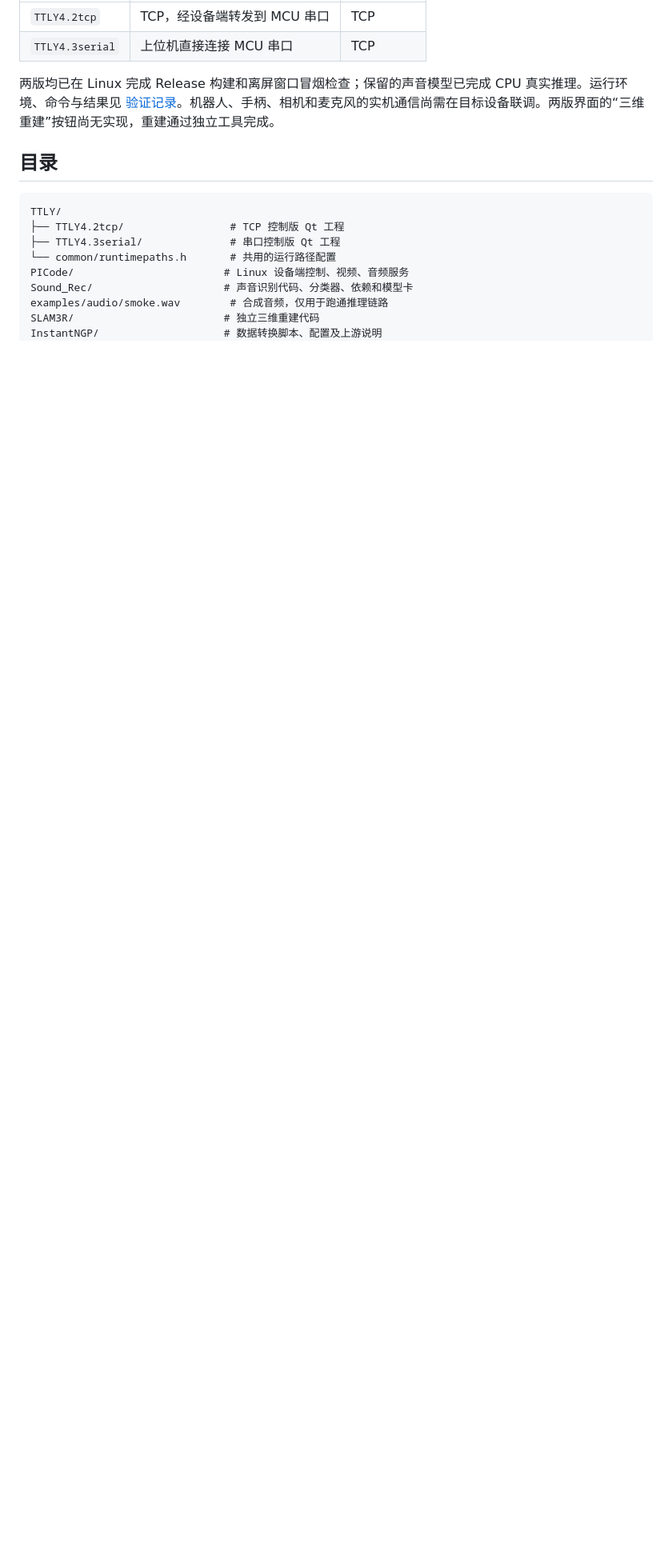
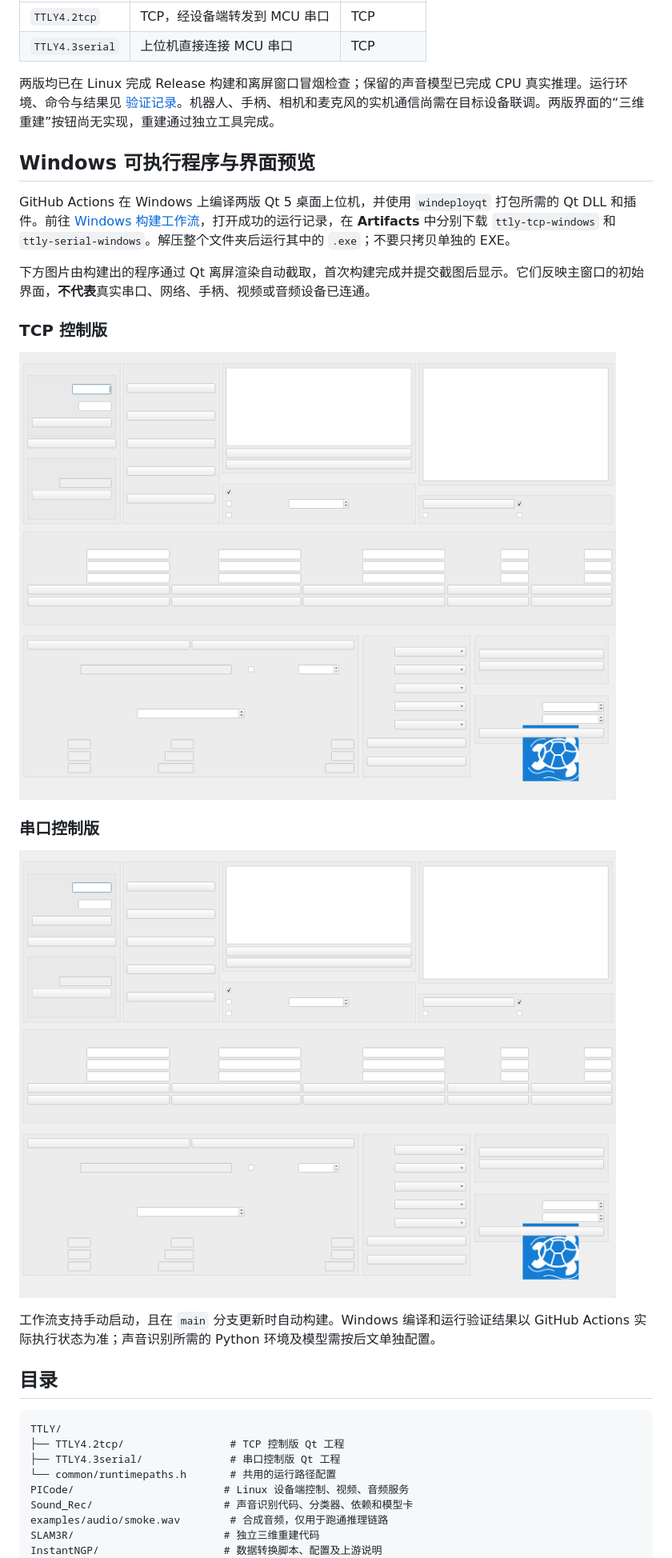
Before and after one commit to Qingyun0118/TTLY, a Markdown page: README.md, the part around the change. Shown at 80% size. Rendered like a GitHub page; pictures changed too: docs/screenshots/ttly-serial.png (added), docs/screenshots/ttly-tcp.png (added); blank space fills up the shorter version.

```diff
--- a/README.md
+++ b/README.md
@@ -8,6 +8,22 @@ TTLY 是水下机器人控制与数据采集项目，包含 Qt 桌面上位机
 | `TTLY4.3serial` | 上位机直接连接 MCU 串口 | TCP |
 
 两版均已在 Linux 完成 Release 构建和离屏窗口冒烟检查；保留的声音模型已完成 CPU 真实推理。运行环境、命令与结果见 [验证记录](docs/VALIDATION.md)。机器人、手柄、相机和麦克风的实机通信尚需在目标设备联调。两版界面的“三维重建”按钮尚无实现，重建通过独立工具完成。
+
+## Windows 可执行程序与界面预览
+
+GitHub Actions 在 Windows 上编译两版 Qt 5 桌面上位机，并使用 `windeployqt` 打包所需的 Qt DLL 和插件。前往 [Windows 构建工作流](https://github.com/Qingyun0118/TTLY/actions/workflows/windows-build.yml)，打开成功的运行记录，在 **Artifacts** 中分别下载 `ttly-tcp-windows` 和 `ttly-serial-windows`。解压整个文件夹后运行其中的 `.exe`；不要只拷贝单独的 EXE。
+
+下方图片由构建出的程序通过 Qt 离屏渲染自动截取，首次构建完成并提交截图后显示。它们反映主窗口的初始界面，**不代表**真实串口、网络、手柄、视频或音频设备已连通。
+
+### TCP 控制版
+
+![TCP 版 Qt 上位机主界面](docs/screenshots/ttly-tcp.png)
+
+### 串口控制版
+
+![串口版 Qt 上位机主界面](docs/screenshots/ttly-serial.png)
+
+工作流支持手动启动，且在 `main` 分支更新时自动构建。Windows 编译和运行验证结果以 GitHub Actions 实际执行状态为准；声音识别所需的 Python 环境及模型需按后文单独配置。
 
 ## 目录
 
```
Also changed, not shown: 3 other files.
